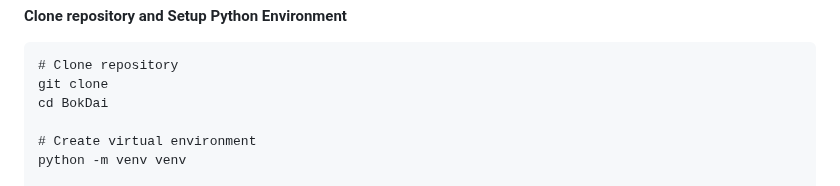
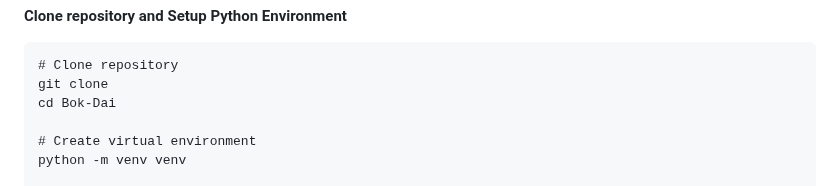
Before and after one commit to SpriteUm/Bok-Dai, a Markdown page: README.md, the part around one of its changes. GitHub-like rendering.

```diff
--- a/README.md
+++ b/README.md
@@ -17,7 +17,7 @@ Project นี้ช่วยให้องค์กรสามารถ **จ
 <pre>
 # Clone repository
 git clone <repository-url>
-cd BokDai
+cd Bok-Dai
 
 # Create virtual environment
 python -m venv venv
```
Also changed, not shown: other parts of README.md (+1 -0 lines).
